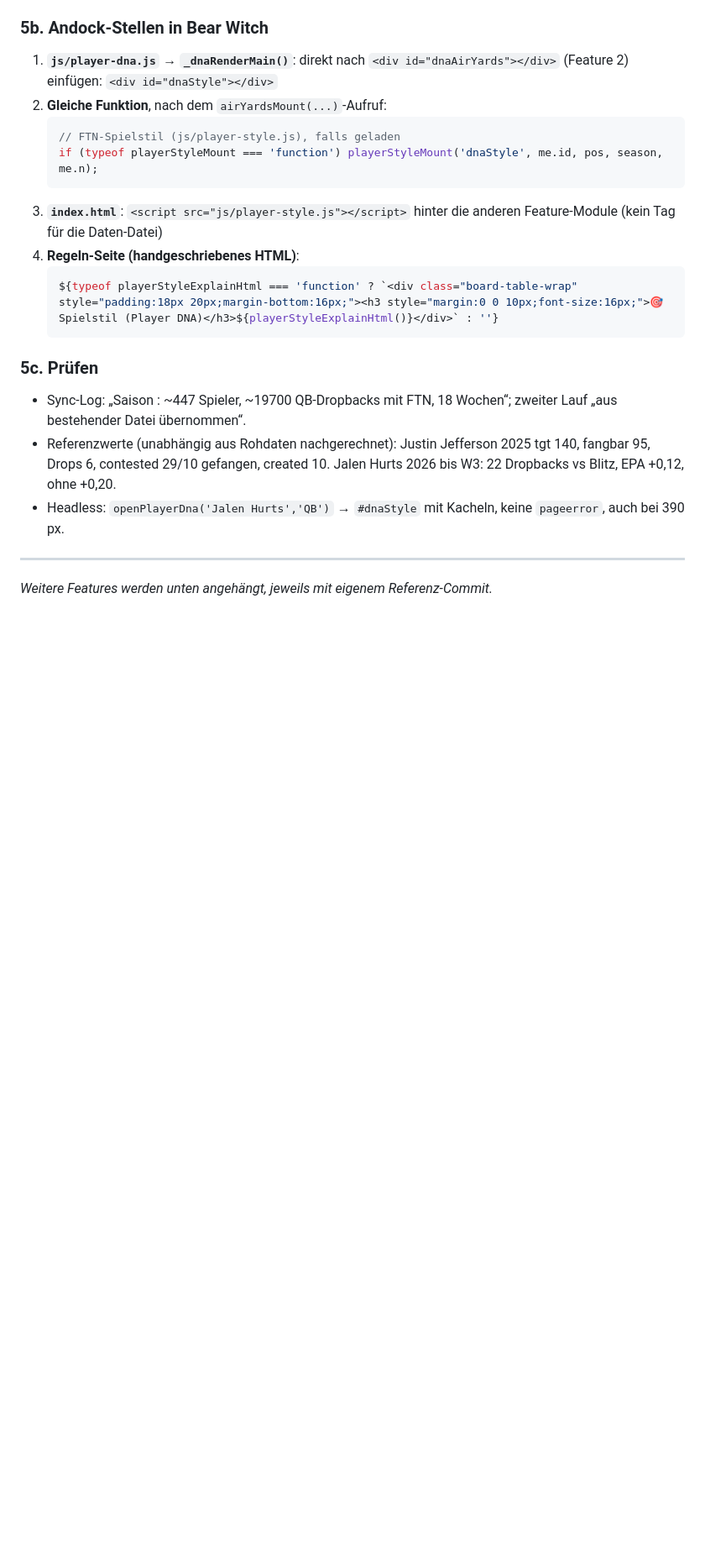
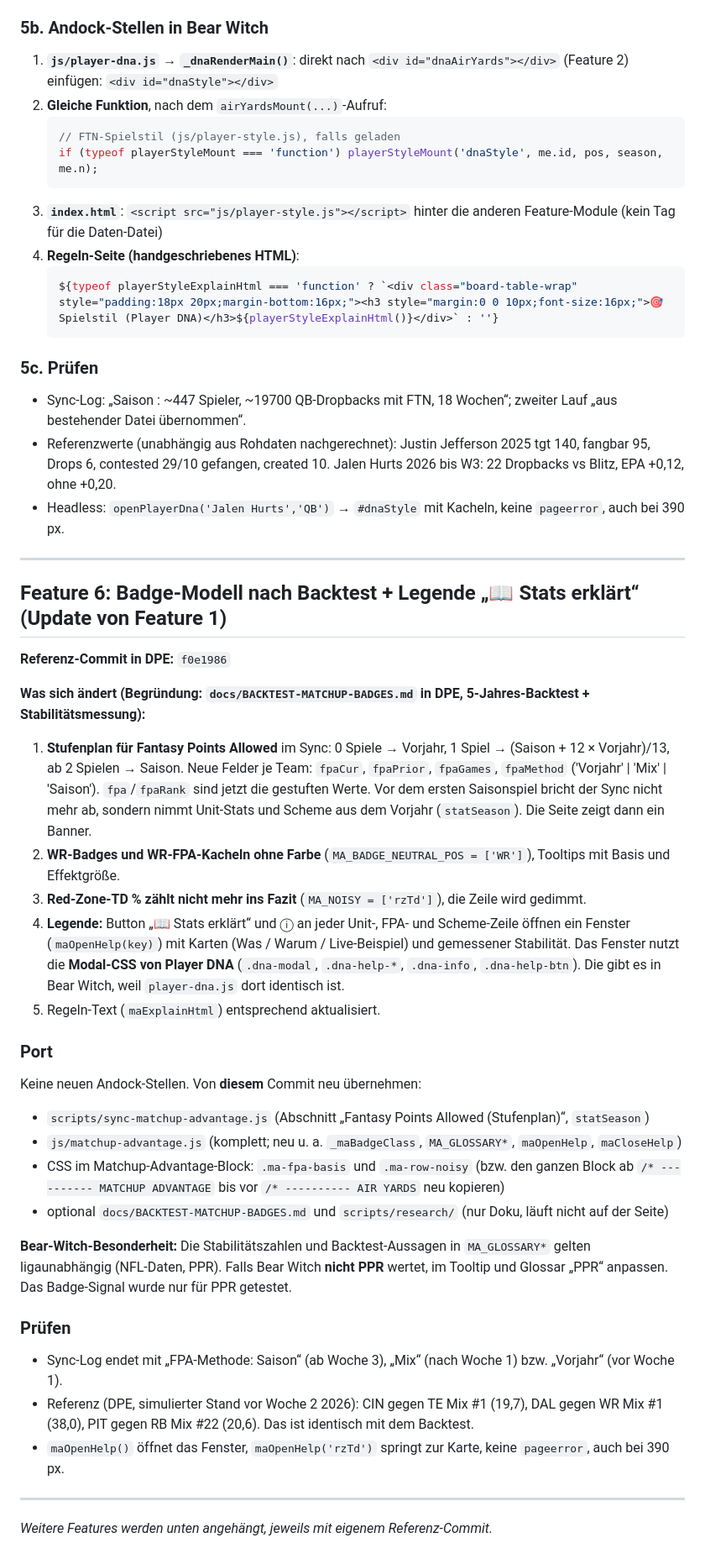
Before and after one commit to Pizzaratops/Dynasty-Of-Pretend-Experts, a Markdown page: docs/PORT-BEAR-WITCH.md, the part around the change. Shown at 84% size. GitHub-like rendering; blank space fills up the shorter version.

Commit message:
docs: Port-Anleitung Bear Witch (Feature 6: Badge-Modell + Legende)
Co-Authored-By: Claude Opus 5.5 <noreply@anthropic.com>
Claude-Session: https://claude.ai/code/session_01W5bUQQTpCddT8nYLkzcYgF

```diff
--- a/docs/PORT-BEAR-WITCH.md
+++ b/docs/PORT-BEAR-WITCH.md
@@ -280,4 +280,40 @@ die Quoten rechnet die Seite. Keine Secrets.
 - Headless: `openPlayerDna('Jalen Hurts','QB')` → `#dnaStyle` mit Kacheln, keine `pageerror`, auch bei 390 px.
 
 ---
+
+## Feature 6: Badge-Modell nach Backtest + Legende „📖 Stats erklärt“ (Update von Feature 1)
+
+**Referenz-Commit in DPE:** `f0e1986`
+
+**Was sich ändert (Begründung: `docs/BACKTEST-MATCHUP-BADGES.md` in DPE, 5-Jahres-Backtest + Stabilitätsmessung):**
+1. **Stufenplan für Fantasy Points Allowed** im Sync: 0 Spiele → Vorjahr, 1 Spiel → (Saison + 12 × Vorjahr)/13, ab 2 Spielen → Saison.
+   Neue Felder je Team: `fpaCur`, `fpaPrior`, `fpaGames`, `fpaMethod` ('Vorjahr' | 'Mix' | 'Saison'). `fpa`/`fpaRank` sind jetzt die gestuften Werte.
+   Vor dem ersten Saisonspiel bricht der Sync nicht mehr ab, sondern nimmt Unit-Stats und Scheme aus dem Vorjahr (`statSeason`).
+   Die Seite zeigt dann ein Banner.
+2. **WR-Badges und WR-FPA-Kacheln ohne Farbe** (`MA_BADGE_NEUTRAL_POS = ['WR']`), Tooltips mit Basis und Effektgröße.
+3. **Red-Zone-TD % zählt nicht mehr ins Fazit** (`MA_NOISY = ['rzTd']`), die Zeile wird gedimmt.
+4. **Legende:** Button „📖 Stats erklärt“ und ⓘ an jeder Unit-, FPA- und Scheme-Zeile öffnen ein Fenster (`maOpenHelp(key)`) mit
+   Karten (Was / Warum / Live-Beispiel) und gemessener Stabilität. Das Fenster nutzt die **Modal-CSS von Player DNA**
+   (`.dna-modal`, `.dna-help-*`, `.dna-info`, `.dna-help-btn`). Die gibt es in Bear Witch, weil `player-dna.js` dort identisch ist.
+5. Regeln-Text (`maExplainHtml`) entsprechend aktualisiert.
+
+### Port
+Keine neuen Andock-Stellen. Von **diesem** Commit neu übernehmen:
+- `scripts/sync-matchup-advantage.js` (Abschnitt „Fantasy Points Allowed (Stufenplan)“, `statSeason`)
+- `js/matchup-advantage.js` (komplett; neu u. a. `_maBadgeClass`, `MA_GLOSSARY*`, `maOpenHelp`, `maCloseHelp`)
+- CSS im Matchup-Advantage-Block: `.ma-fpa-basis` und `.ma-row-noisy` (bzw. den ganzen Block ab
+  `/* ---------- MATCHUP ADVANTAGE` bis vor `/* ---------- AIR YARDS` neu kopieren)
+- optional `docs/BACKTEST-MATCHUP-BADGES.md` und `scripts/research/` (nur Doku, läuft nicht auf der Seite)
+
+**Bear-Witch-Besonderheit:** Die Stabilitätszahlen und Backtest-Aussagen in `MA_GLOSSARY*` gelten ligaunabhängig
+(NFL-Daten, PPR). Falls Bear Witch **nicht PPR** wertet, im Tooltip und Glossar „PPR“ anpassen. Das Badge-Signal wurde
+nur für PPR getestet.
+
+### Prüfen
+- Sync-Log endet mit „FPA-Methode: Saison“ (ab Woche 3), „Mix“ (nach Woche 1) bzw. „Vorjahr“ (vor Woche 1).
+- Referenz (DPE, simulierter Stand vor Woche 2 2026): CIN gegen TE Mix #1 (19,7), DAL gegen WR Mix #1 (38,0), PIT gegen RB Mix #22 (20,6).
+  Das ist identisch mit dem Backtest.
+- `maOpenHelp()` öffnet das Fenster, `maOpenHelp('rzTd')` springt zur Karte, keine `pageerror`, auch bei 390 px.
+
+---
 *Weitere Features werden unten angehängt, jeweils mit eigenem Referenz-Commit.*
```
